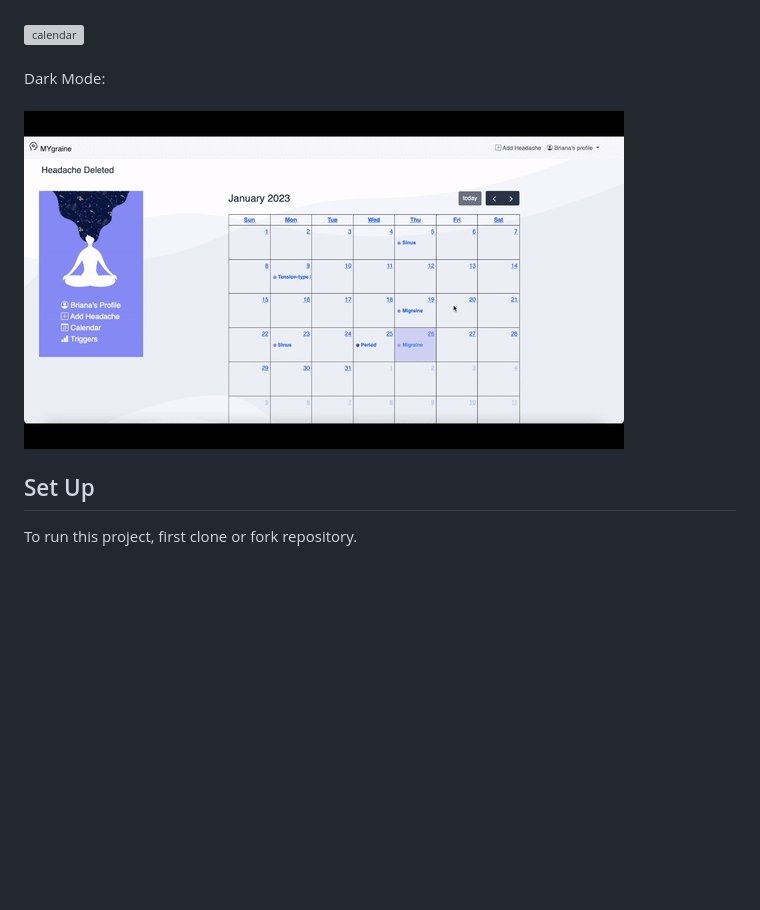
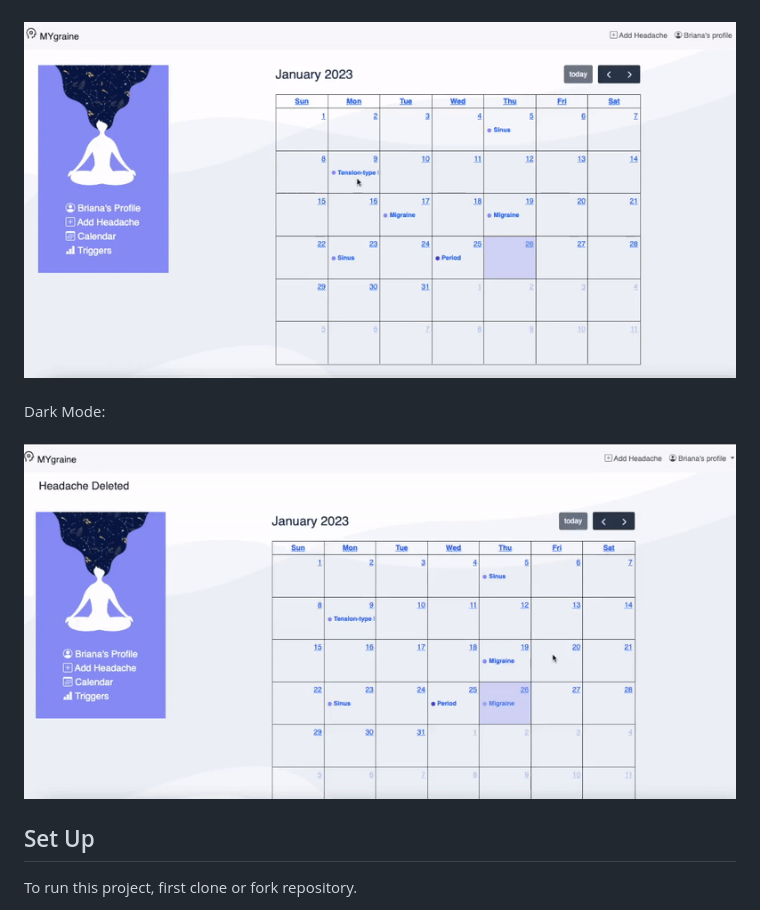
Before and after one commit to BrianaBroussard/MYgraine, a Markdown page: README.md, the part around the change. Rendered like a GitHub page; blank space fills up the shorter version; grey boxes are pictures that could not be loaded.

Commit message:
edit gifs for README

```diff
--- a/README.md
+++ b/README.md
@@ -44,11 +44,11 @@ Log Headaches:
 <br><br>
 ![triggers](static/img/README_img/Triggers.png "Triggers")
 <br><br>
-![calendar](https://github.com/BrianaBroussard/MYgraine/blob/main/static/img/README_img/calendar2.gif)
+![calendar](https://github.com/BrianaBroussard/MYgraine/blob/main/static/img/README_img/calendar3.gif)
 <br><br>
 Dark Mode:
 <br><br>
-![dark mode](https://github.com/BrianaBroussard/MYgraine/blob/main/static/img/README_img/Darkmode.gif)
+![dark mode](https://github.com/BrianaBroussard/MYgraine/blob/main/static/img/README_img/Darkmode1.gif)
 
 
 
```
